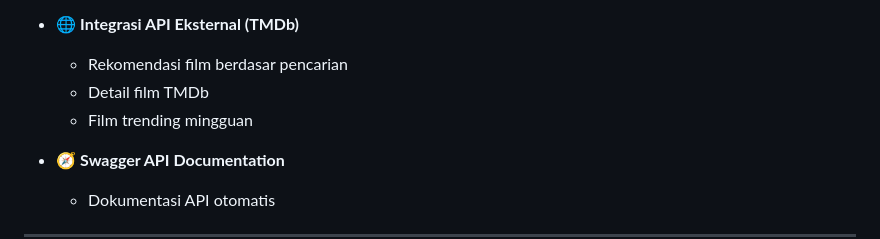
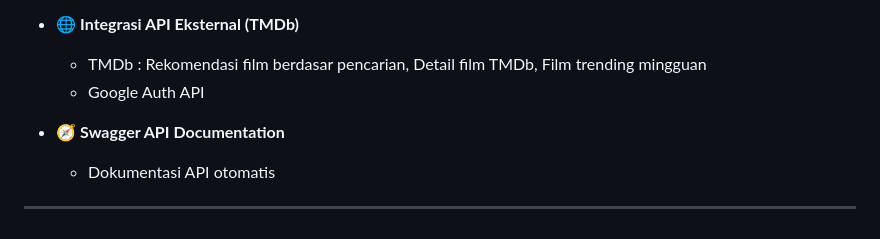
Before and after one commit to annn214/Movieku, a Markdown page: README.md, the part around the change. Drawn GitHub-style.

```diff
--- a/README.md
+++ b/README.md
@@ -28,9 +28,8 @@ Movieku adalah aplikasi **pengelolaan data film** yang menyediakan fitur CRUD, p
   - Pagination (page & limit)
 
 - 🌐 **Integrasi API Eksternal (TMDb)**
-  - Rekomendasi film berdasar pencarian
-  - Detail film TMDb
-  - Film trending mingguan
+  - TMDb : Rekomendasi film berdasar pencarian, Detail film TMDb, Film trending mingguan
+  - Google Auth API
 
 - 🧭 **Swagger API Documentation**
   - Dokumentasi API otomatis
```
